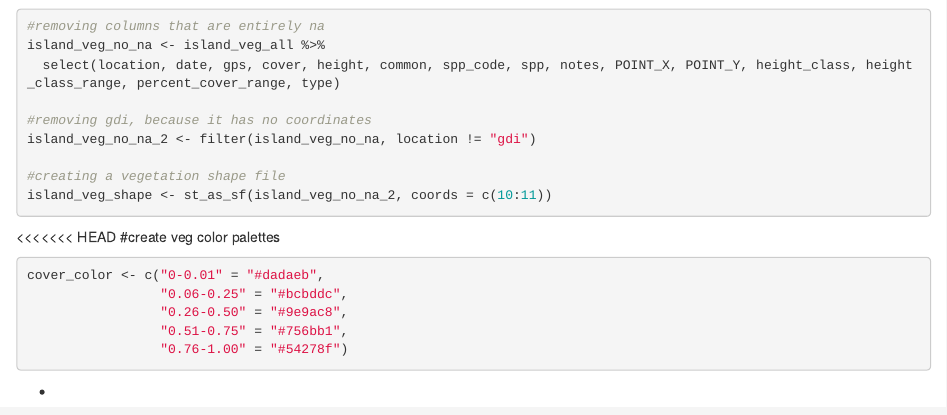
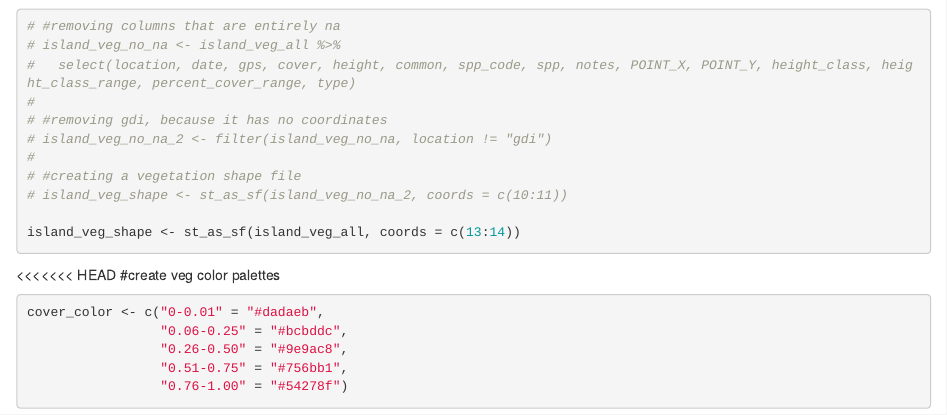
Before and after one commit to ES-1085/project-plant-boids-ellie-and-finn, an R Markdown document (Analysis/analysis.Rmd): the page in a window 1100 px wide, from 10340 px down. The pictures show the output file Analysis/analysis.html that the author committed with the source, opened offline.

Commit message:
Create sf including GDI

````diff
--- a/Analysis/analysis.Rmd
+++ b/Analysis/analysis.Rmd
@@ -332,15 +332,18 @@ naniar::gg_miss_var(island_veg_all)
 ```
 #create veg shape file from csv
 ```{r, create-veg-shape-file}
-#removing columns that are entirely na
-island_veg_no_na <- island_veg_all %>%
-  select(location, date, gps, cover, height, common, spp_code, spp, notes, POINT_X, POINT_Y, height_class, height_class_range, percent_cover_range, type)
+# #removing columns that are entirely na
+# island_veg_no_na <- island_veg_all %>%
+#   select(location, date, gps, cover, height, common, spp_code, spp, notes, POINT_X, POINT_Y, height_class, height_class_range, percent_cover_range, type)
+#
+# #removing gdi, because it has no coordinates
+# island_veg_no_na_2 <- filter(island_veg_no_na, location != "gdi")
+#
+# #creating a vegetation shape file
+# island_veg_shape <- st_as_sf(island_veg_no_na_2, coords = c(10:11))
 
-#removing gdi, because it has no coordinates
-island_veg_no_na_2 <- filter(island_veg_no_na, location != "gdi")
+island_veg_shape <- st_as_sf(island_veg_all, coords = c(13:14))
 
-#creating a vegetation shape file
-island_veg_shape <- st_as_sf(island_veg_no_na_2, coords = c(10:11))
 ```
 <<<<<<< HEAD
 #create veg color palettes
````
Also changed, not shown: Analysis/analysis.html.
